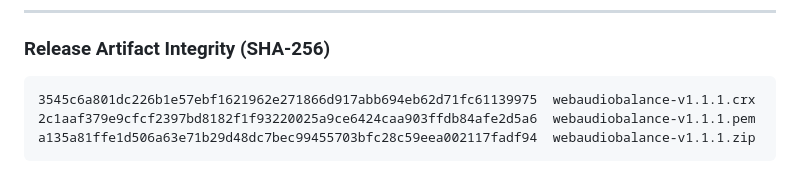
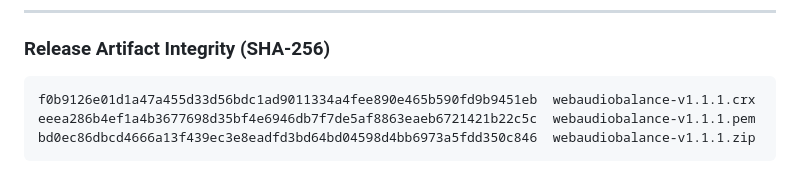
Before and after one commit to Chengy257/WebAudioBalance, a Markdown page: dist/RELEASE_NOTES_v1.1.1.md, the part around the change. Rendered like a GitHub page.

````diff
--- a/dist/RELEASE_NOTES_v1.1.1.md
+++ b/dist/RELEASE_NOTES_v1.1.1.md
@@ -74,7 +74,7 @@ WebAudioBalance v1.1.1 is an audited corrective release that rectifies the first
 ### Release Artifact Integrity (SHA-256)
 
 ```text
-3545c6a801dc226b1e57ebf1621962e271866d917abb694eb62d71fc61139975  webaudiobalance-v1.1.1.crx
-2c1aaf379e9cfcf2397bd8182f1f93220025a9ce6424caa903ffdb84afe2d5a6  webaudiobalance-v1.1.1.pem
-a135a81ffe1d506a63e71b29d48dc7bec99455703bfc28c59eea002117fadf94  webaudiobalance-v1.1.1.zip
+f0b9126e01d1a47a455d33d56bdc1ad9011334a4fee890e465b590fd9b9451eb  webaudiobalance-v1.1.1.crx
+eeea286b4ef1a4b3677698d35bf4e6946db7f7de5af8863eaeb6721421b22c5c  webaudiobalance-v1.1.1.pem
+bd0ec86dbcd4666a13f439ec3e8eadfd3bd64bd04598d4bb6973a5fdd350c846  webaudiobalance-v1.1.1.zip
 ```
````
